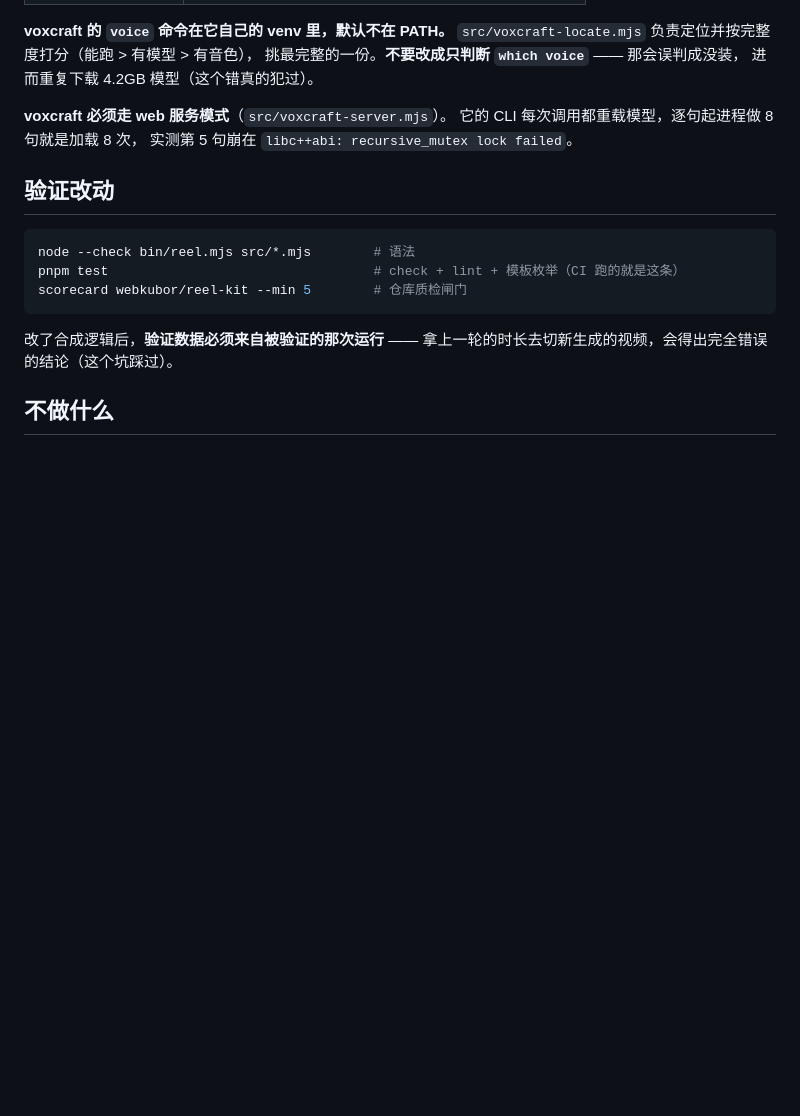
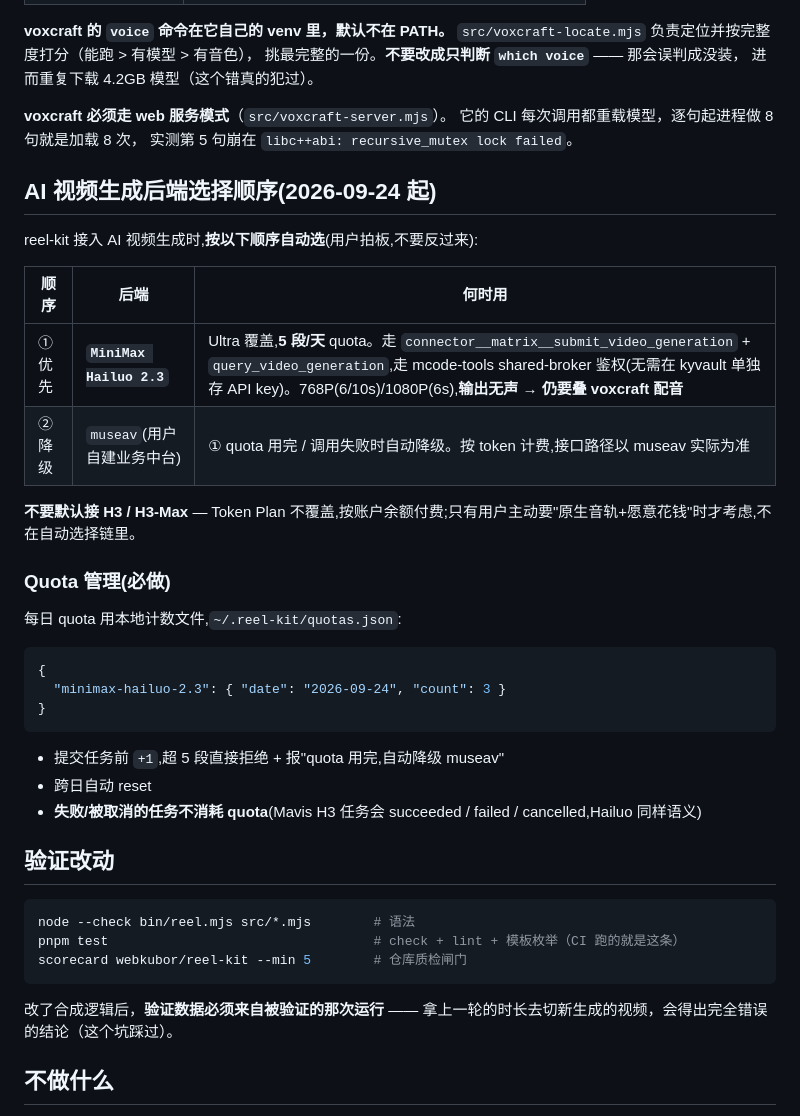
Before and after one commit to webkubor/reel-kit, a Markdown page: AGENTS.md, the part around the change. Drawn GitHub-style; blank space fills up the shorter version.

Commit message:
docs(agents): 锁定 AI 视频生成后端选择顺序
用户拍板(2026-09-24):Hailuo 2.3 优先(Ultra 5/天),museav 降级。
H3/H3-Max 不在自动链,默认不接。包含 quota 计数文件规范。

````diff
--- a/AGENTS.md
+++ b/AGENTS.md
@@ -53,6 +53,31 @@
 它的 CLI 每次调用都重载模型，逐句起进程做 8 句就是加载 8 次，
 实测第 5 句崩在 `libc++abi: recursive_mutex lock failed`。
 
+## AI 视频生成后端选择顺序(2026-09-24 起)
+
+reel-kit 接入 AI 视频生成时,**按以下顺序自动选**(用户拍板,不要反过来):
+
+| 顺序 | 后端 | 何时用 |
+|---|---|---|
+| ① 优先 | **`MiniMax Hailuo 2.3`** | Ultra 覆盖,**5 段/天** quota。走 `connector__matrix__submit_video_generation` + `query_video_generation`,走 mcode-tools shared-broker 鉴权(无需在 kyvault 单独存 API key)。768P(6/10s)/1080P(6s),**输出无声 → 仍要叠 voxcraft 配音** |
+| ② 降级 | `museav`(用户自建业务中台) | ① quota 用完 / 调用失败时自动降级。按 token 计费,接口路径以 museav 实际为准 |
+
+**不要默认接 H3 / H3-Max** — Token Plan 不覆盖,按账户余额付费;只有用户主动要"原生音轨+愿意花钱"时才考虑,不在自动选择链里。
+
+### Quota 管理(必做)
+
+每日 quota 用本地计数文件,`~/.reel-kit/quotas.json`:
+
+```json
+{
+  "minimax-hailuo-2.3": { "date": "2026-09-24", "count": 3 }
+}
+```
+
+- 提交任务前 `+1`,超 5 段直接拒绝 + 报"quota 用完,自动降级 museav"
+- 跨日自动 reset
+- **失败/被取消的任务不消耗 quota**(Mavis H3 任务会 succeeded / failed / cancelled,Hailuo 同样语义)
+
 ## 验证改动
 
 ```bash
````
